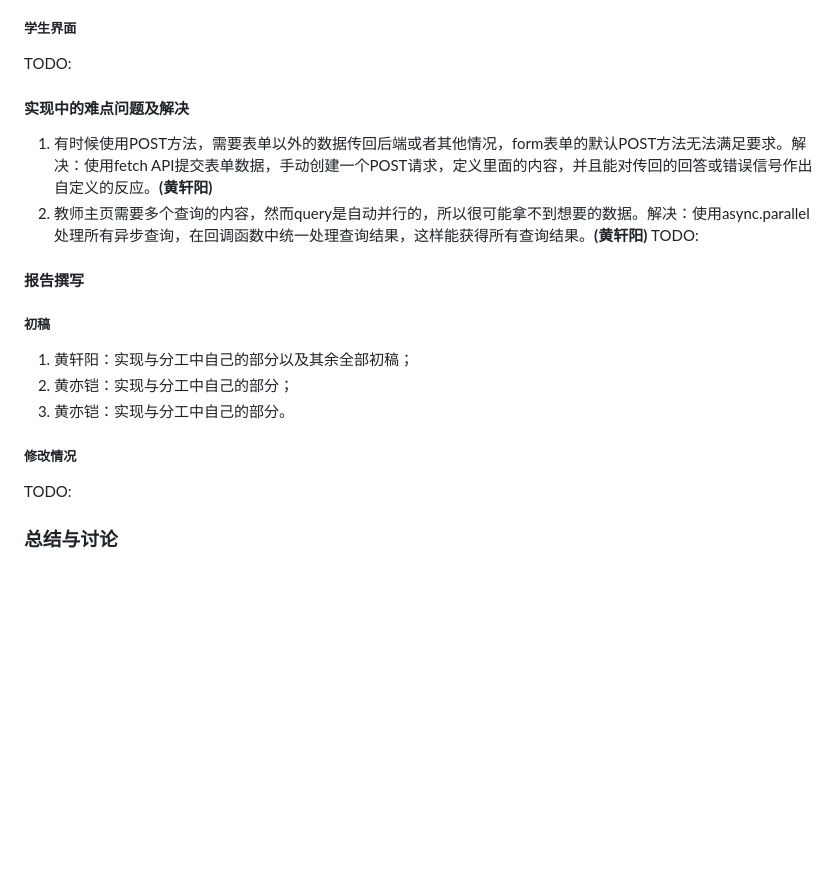
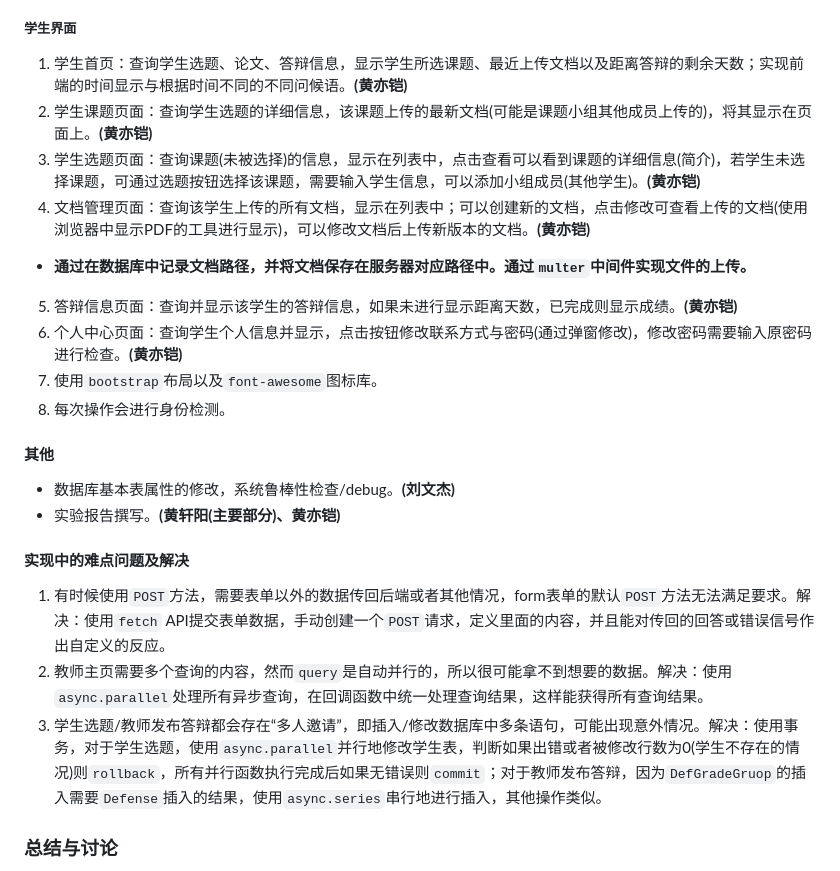
Before and after one commit to SloanConantjo/gpms, a Markdown page: report.md, the part around one of its changes. Rendered like a GitHub page; blank space fills up the shorter version.

Commit message:
report: update

```diff
--- a/report.md
+++ b/report.md
@@ -132,19 +140,23 @@ TODO:
 
 ##### 学生界面
-TODO:
+1. 学生首页：查询学生选题、论文、答辩信息，显示学生所选课题、最近上传文档以及距离答辩的剩余天数；实现前端的时间显示与根据时间不同的不同问候语。**(黄亦铠)**
+2. 学生课题页面：查询学生选题的详细信息，该课题上传的最新文档(可能是课题小组其他成员上传的)，将其显示在页面上。**(黄亦铠)**
+3. 学生选题页面：查询课题(未被选择)的信息，显示在列表中，点击查看可以看到课题的详细信息(简介)，若学生未选择课题，可通过选题按钮选择该课题，需要输入学生信息，可以添加小组成员(其他学生)。**(黄亦铠)**
+4. 文档管理页面：查询该学生上传的所有文档，显示在列表中；可以创建新的文档，点击修改可查看上传的文档(使用浏览器中显示PDF的工具进行显示)，可以修改文档后上传新版本的文档。**(黄亦铠)**
+* **通过在数据库中记录文档路径，并将文档保存在服务器对应路径中。通过`multer`中间件实现文件的上传。**
+5. 答辩信息页面：查询并显示该学生的答辩信息，如果未进行显示距离天数，已完成则显示成绩。**(黄亦铠)**
+6. 个人中心页面：查询学生个人信息并显示，点击按钮修改联系方式与密码(通过弹窗修改)，修改密码需要输入原密码进行检查。**(黄亦铠)**
+7. 使用`bootstrap`布局以及`font-awesome`图标库。
+8.  每次操作会进行身份检测。
+
+#### 其他
+* 数据库基本表属性的修改，系统鲁棒性检查/debug。**(刘文杰)**
+* 实验报告撰写。**(黄轩阳(主要部分)、黄亦铠)**
 
 #### 实现中的难点问题及解决
-1. 有时候使用POST方法，需要表单以外的数据传回后端或者其他情况，form表单的默认POST方法无法满足要求。解决：使用fetch API提交表单数据，手动创建一个POST请求，定义里面的内容，并且能对传回的回答或错误信号作出自定义的反应。**(黄轩阳)**
-2. 教师主页需要多个查询的内容，然而query是自动并行的，所以很可能拿不到想要的数据。解决：使用async.parallel处理所有异步查询，在回调函数中统一处理查询结果，这样能获得所有查询结果。**(黄轩阳)**
-TODO:
-
-#### 报告撰写
-##### 初稿
-1. 黄轩阳：实现与分工中自己的部分以及其余全部初稿；
-2. 黄亦铠：实现与分工中自己的部分；
-3. 黄亦铠：实现与分工中自己的部分。
-##### 修改情况
-TODO:
+1. 有时候使用`POST`方法，需要表单以外的数据传回后端或者其他情况，form表单的默认`POST`方法无法满足要求。解决：使用`fetch` API提交表单数据，手动创建一个`POST`请求，定义里面的内容，并且能对传回的回答或错误信号作出自定义的反应。
+2. 教师主页需要多个查询的内容，然而`query`是自动并行的，所以很可能拿不到想要的数据。解决：使用`async.parallel`处理所有异步查询，在回调函数中统一处理查询结果，这样能获得所有查询结果。
+3. 学生选题/教师发布答辩都会存在“多人邀请”，即插入/修改数据库中多条语句，可能出现意外情况。解决：使用事务，对于学生选题，使用`async.parallel`并行地修改学生表，判断如果出错或者被修改行数为0(学生不存在的情况)则`rollback`，所有并行函数执行完成后如果无错误则`commit`；对于教师发布答辩，因为`DefGradeGruop`的插入需要`Defense`插入的结果，使用`async.series`串行地进行插入，其他操作类似。
 
 ### 总结与讨论
 &emsp;&emsp;本次实验使用B/S架构，基于NODE EXPRESS框架实现了一个毕业设计管理系统。在这一过程中，充分理解了数据库设计的优劣，对实验难度的影响，切实体会到了数据库系统相对于文件系统的优点，也掌握了开发中前后端进行通信的基本方法，初步体验了合作开发的过程。
```
Also changed, not shown: other parts of report.md (+21 -13 lines).
